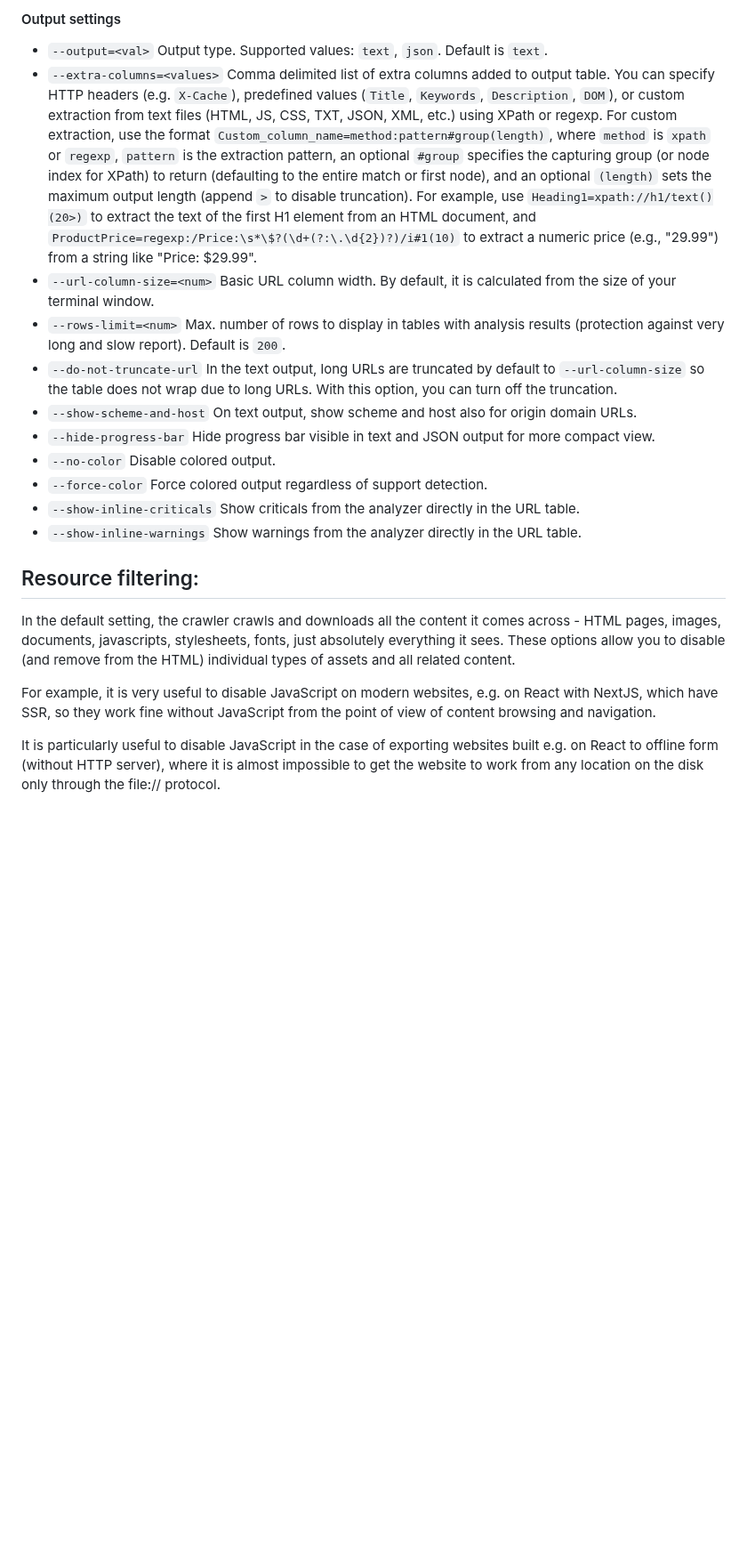
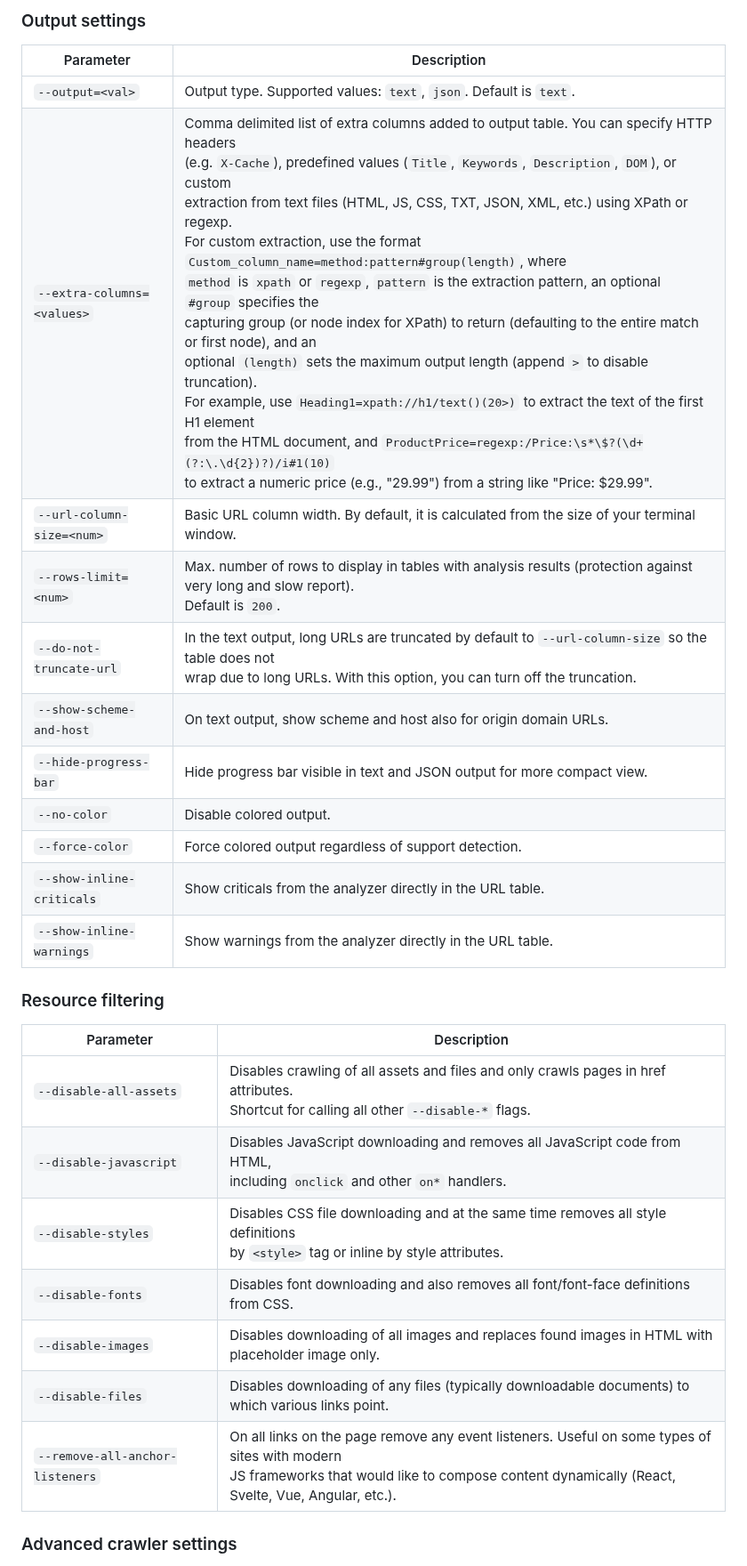
Before and after one commit to janreges/siteone-crawler, a Markdown page: README.md, the part around one of its changes. Shown at 89% size. Rendered like a GitHub page; blank space fills up the shorter version.

```diff
--- a/README.md
+++ b/README.md
@@ -311,38 +313,32 @@ For a clearer list, I recommend going to the documentation: https://crawler.site
 
-#### Output settings
+### Output settings
 
-* `--output=<val>`                 Output type. Supported values: `text`, `json`. Default is `text`.
-* `--extra-columns=<values>`       Comma delimited list of extra columns added to output table. You can specify HTTP headers (e.g. `X-Cache`),
-  predefined values (`Title`, `Keywords`, `Description`, `DOM`), or custom extraction from text files (HTML, JS, CSS, TXT, JSON, XML, etc.)
-  using XPath or regexp. For custom extraction, use the format `Custom_column_name=method:pattern#group(length)`, where `method`
-  is `xpath` or `regexp`, `pattern` is the extraction pattern, an optional `#group` specifies the capturing group (or node index for XPath)
-  to return (defaulting to the entire match or first node), and an optional `(length)` sets the maximum output length (append `>` to disable truncation).
-  For example, use `Heading1=xpath://h1/text()(20>)` to extract the text of the first H1 element from an HTML document, and
-  `ProductPrice=regexp:/Price:\s*\$?(\d+(?:\.\d{2})?)/i#1(10)` to extract a numeric price (e.g., "29.99") from a string like "Price: $29.99".
-* `--url-column-size=<num>`        Basic URL column width. By default, it is calculated from the size of your terminal window.
-* `--rows-limit=<num>`             Max. number of rows to display in tables with analysis results (protection against very
-  long and slow report). Default is `200`.
-* `--do-not-truncate-url`          In the text output, long URLs are truncated by default to `--url-column-size` so the
-  table does not wrap due to long URLs. With this option, you can turn off the truncation.
-* `--show-scheme-and-host`         On text output, show scheme and host also for origin domain URLs.
-* `--hide-progress-bar`            Hide progress bar visible in text and JSON output for more compact view.
-* `--no-color`                     Disable colored output.
-* `--force-color`                  Force colored output regardless of support detection.
-* `--show-inline-criticals`        Show criticals from the analyzer directly in the URL table.
-* `--show-inline-warnings`         Show warnings from the analyzer directly in the URL table.
+| Parameter | Description |
+|-----------|-------------|
+| `--output=<val>` | Output type. Supported values: `text`, `json`. Default is `text`. |
+| `--extra-columns=<values>` | Comma delimited list of extra columns added to output table. You can specify HTTP headers<br>(e.g. `X-Cache`), predefined values (`Title`, `Keywords`, `Description`, `DOM`), or custom<br>extraction from text files (HTML, JS, CSS, TXT, JSON, XML, etc.) using XPath or regexp.<br>For custom extraction, use the format `Custom_column_name=method:pattern#group(length)`, where<br>`method` is `xpath` or `regexp`, `pattern` is the extraction pattern, an optional `#group` specifies the<br>capturing group (or node index for XPath) to return (defaulting to the entire match or first node), and an<br>optional `(length)` sets the maximum output length (append `>` to disable truncation).<br>For example, use `Heading1=xpath://h1/text()(20>)` to extract the text of the first H1 element<br>from the HTML document, and `ProductPrice=regexp:/Price:\s*\$?(\d+(?:\.\d{2})?)/i#1(10)`<br>to extract a numeric price (e.g., "29.99") from a string like "Price: $29.99". |
+| `--url-column-size=<num>` | Basic URL column width. By default, it is calculated from the size of your terminal window. |
+| `--rows-limit=<num>` | Max. number of rows to display in tables with analysis results (protection against very long and slow report).<br>Default is `200`. |
+| `--do-not-truncate-url` | In the text output, long URLs are truncated by default to `--url-column-size` so the table does not<br>wrap due to long URLs. With this option, you can turn off the truncation. |
+| `--show-scheme-and-host` | On text output, show scheme and host also for origin domain URLs. |
+| `--hide-progress-bar` | Hide progress bar visible in text and JSON output for more compact view. |
+| `--no-color` | Disable colored output. |
+| `--force-color` | Force colored output regardless of support detection. |
+| `--show-inline-criticals` | Show criticals from the analyzer directly in the URL table. |
+| `--show-inline-warnings` | Show warnings from the analyzer directly in the URL table. |
 
-Resource filtering:
--------------------
+### Resource filtering
 
-In the default setting, the crawler crawls and downloads all the content it comes across - HTML pages, images,
-documents,
-javascripts, stylesheets, fonts, just absolutely everything it sees. These options allow you to disable (and remove
-from the HTML) individual types of assets and all related content.
 
-For example, it is very useful to disable JavaScript on modern websites, e.g. on React with NextJS, which have SSR,
-so they work fine without JavaScript from the point of view of content browsing and navigation.
+| Parameter | Description |
+|-----------|-------------|
+| `--disable-all-assets` | Disables crawling of all assets and files and only crawls pages in href attributes.<br>Shortcut for calling all other `--disable-*` flags. |
+| `--disable-javascript` | Disables JavaScript downloading and removes all JavaScript code from HTML,<br>including `onclick` and other `on*` handlers. |
+| `--disable-styles` | Disables CSS file downloading and at the same time removes all style definitions<br>by `<style>` tag or inline by style attributes. |
+| `--disable-fonts` | Disables font downloading and also removes all font/font-face definitions from CSS. |
+| `--disable-images` | Disables downloading of all images and replaces found images in HTML with placeholder image only. |
+| `--disable-files` | Disables downloading of any files (typically downloadable documents) to which various links point. |
+| `--remove-all-anchor-listeners` | On all links on the page remove any event listeners. Useful on some types of sites with modern<br>JS frameworks that would like to compose content dynamically (React, Svelte, Vue, Angular, etc.). |
 
-It is particularly useful to disable JavaScript in the case of exporting websites built e.g. on React to offline form
-(without HTTP server), where it is almost impossible to get the website to work from any location on the disk only
-through the file:// protocol.
+### Advanced crawler settings
 
```
Also changed, not shown: other parts of README.md (+120 -154 lines).
